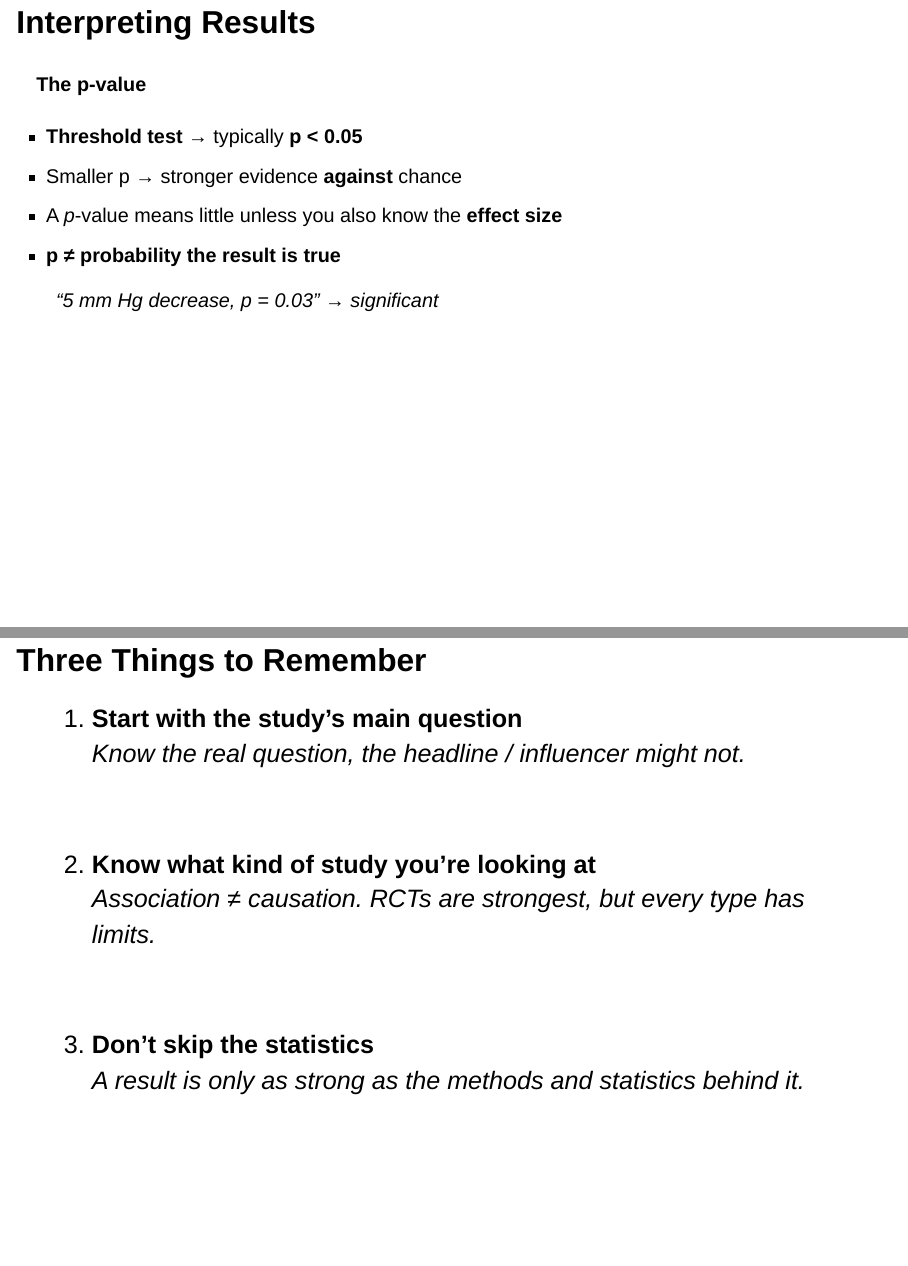
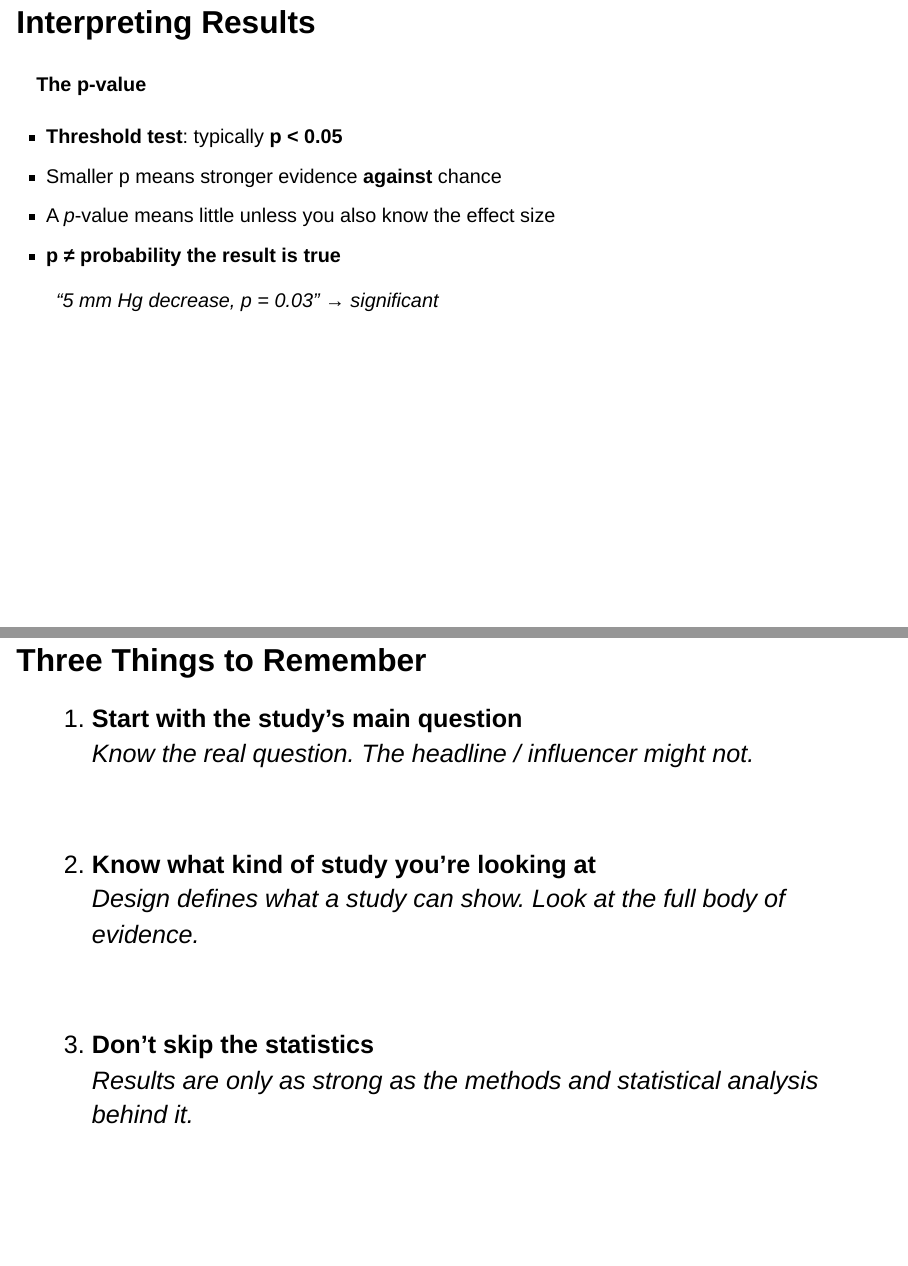
Before and after one commit to SloughJE/podcast_reading_studies, a Quarto document (index.qmd): pages 22 and 28 of 29, joined at a grey line. Rendered offline with R 4.5, knitr and Pandoc in place of Quarto, with nearby package versions; drawn as Slidy slides in place of the format the file asks for.

Commit message:
small changes

```diff
--- a/index.qmd
+++ b/index.qmd
@@ -728,12 +728,12 @@ If we had data from the full population, we wouldn’t need p-values or confiden
 
 #### The p-value
 
-- **Threshold test** → typically **p < 0.05**
-- Smaller p → stronger evidence **against** chance
+- **Threshold test**: typically **p < 0.05**
+- Smaller p means stronger evidence **against** chance
 
 ::: {.fragment}
 
-- A *p*-value means little unless you also know the **effect size**
+- A *p*-value means little unless you also know the effect size
 
 :::
 ::: {.fragment}
@@ -973,14 +980,14 @@ Perhaps you'd take fewer supplements if all the no-effect studies were published
 
 
 1. **Start with the study's main question**
-   _Know the real question, the headline / influencer might not._
+   _Know the real question. The headline / influencer might not._
 
 <br>
 
 ::: {.fragment}
 
 2. **Know what kind of study you're looking at**
-   _Association ≠ causation. RCTs are strongest, but every type has limits._
+   _Design defines what a study can show. Look at the full body of evidence._
 
 :::
 <br>
@@ -988,7 +995,7 @@ Perhaps you'd take fewer supplements if all the no-effect studies were published
 ::: {.fragment}
 
 3. **Don't skip the statistics**
-   _A result is only as strong as the methods and statistics behind it._
+   _Results are only as strong as the methods and statistical analysis behind it._
 
 :::
 
```
Also changed, not shown: index.qmd (17 more changed lines).
